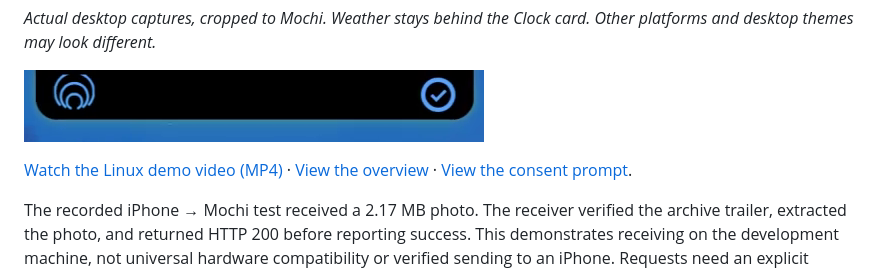
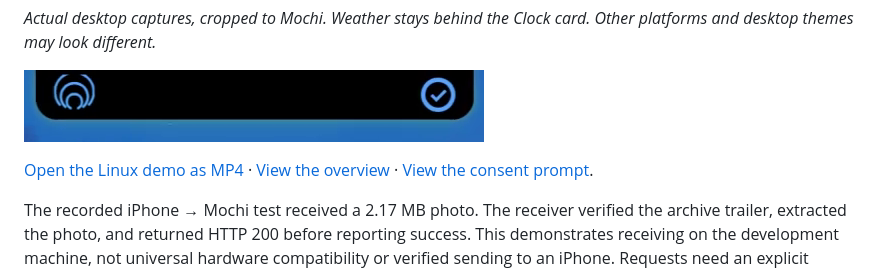
Before and after one commit to Spydomain/Mochi, a Markdown page: README.md, the part around one of its changes. Drawn GitHub-style.

Commit message:
Show animated Linux demo inline in README

```diff
--- a/README.md
+++ b/README.md
@@ -36,7 +38,7 @@ The four small companion pills are configurable in Settings. The capsule retract
 
 ![Mochi's compact AirDrop indicator showing successful receipt](docs/media/mochi-airdrop-received.png)
 
-[Watch the Linux demo video (MP4)](docs/media/mochi-demo.mp4) · [View the overview](docs/media/mochi-overview.png) · [View the consent prompt](docs/media/mochi-airdrop-request.png).
+[Open the Linux demo as MP4](docs/media/mochi-demo.mp4) · [View the overview](docs/media/mochi-overview.png) · [View the consent prompt](docs/media/mochi-airdrop-request.png).
 
 The recorded iPhone → Mochi test received a 2.17 MB photo. The receiver verified the archive trailer, extracted the photo, and returned HTTP 200 before reporting success. This demonstrates receiving on the development machine, not universal hardware compatibility or verified sending to an iPhone. Requests need an explicit **Accept**; unanswered prompts expire after 15 seconds.
 
```
Also changed, not shown: other parts of README.md (+5 -3 lines).
